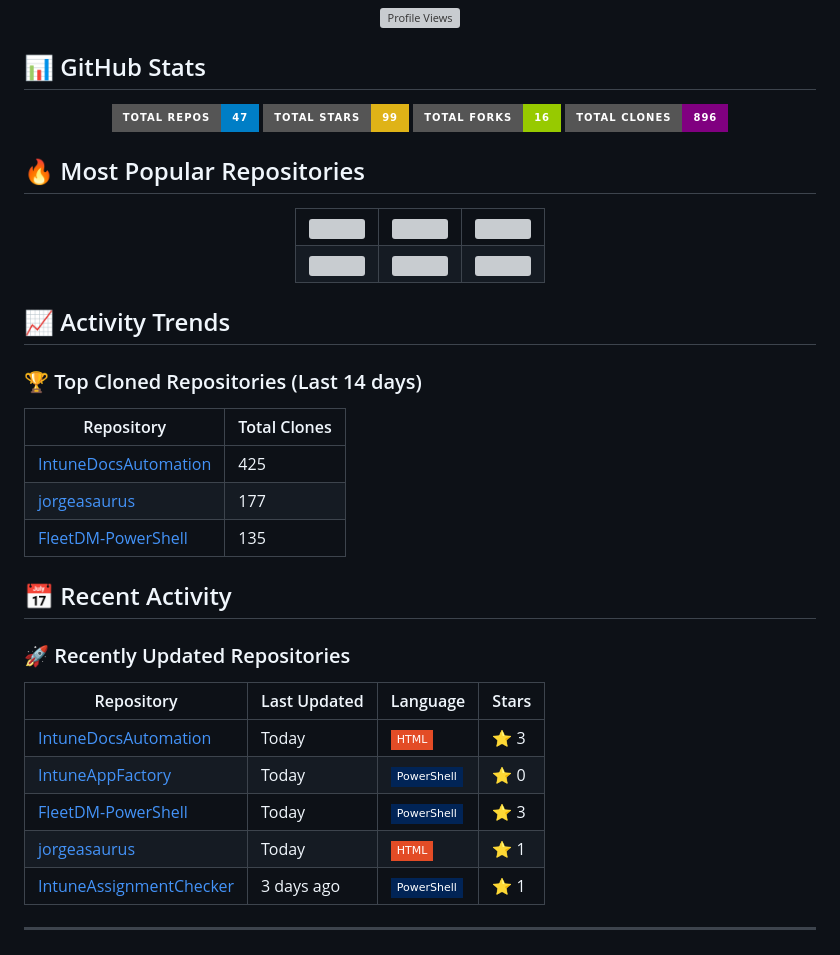
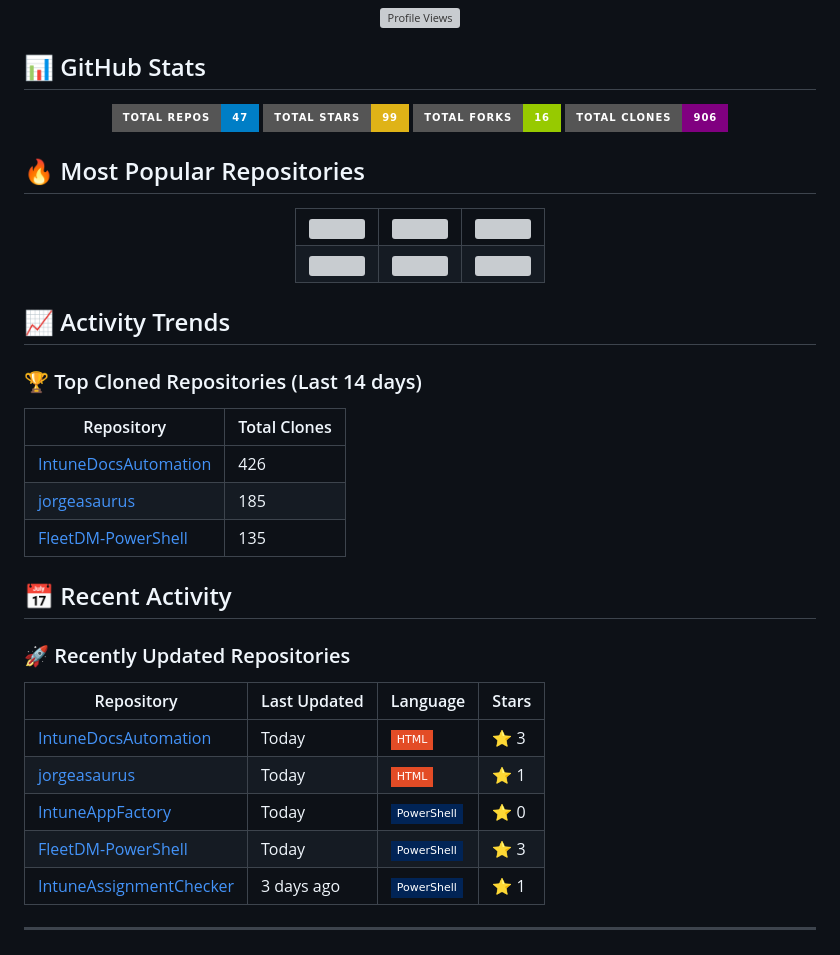
Before and after one commit to jorgeasaurus/jorgeasaurus, a Markdown page: README.md, the part around one of its changes. GitHub-like rendering; badges without logos; grey boxes are pictures that could not be loaded.

Commit message:
Update GitHub activity report - 2025-08-08

```diff
--- a/README.md
+++ b/README.md
@@ -19,7 +19,7 @@
 ![](https://img.shields.io/badge/Total_Repos-47-blue?style=for-the-badge)
 ![](https://img.shields.io/badge/Total_Stars-99-yellow?style=for-the-badge)
 ![](https://img.shields.io/badge/Total_Forks-16-green?style=for-the-badge)
-![](https://img.shields.io/badge/Total_Clones-896-purple?style=for-the-badge)
+![](https://img.shields.io/badge/Total_Clones-906-purple?style=for-the-badge)
 
 </div>
 
@@ -70,8 +70,8 @@
 
 | Repository | Total Clones |
 |------------|-------------|
-| [IntuneDocsAutomation](https://github.com/jorgeasaurus/IntuneDocsAutomation) | 425 |
-| [jorgeasaurus](https://github.com/jorgeasaurus/jorgeasaurus) | 177 |
+| [IntuneDocsAutomation](https://github.com/jorgeasaurus/IntuneDocsAutomation) | 426 |
+| [jorgeasaurus](https://github.com/jorgeasaurus/jorgeasaurus) | 185 |
 | [FleetDM-PowerShell](https://github.com/jorgeasaurus/FleetDM-PowerShell) | 135 |
 
 ## 📅 Recent Activity
@@ -81,9 +81,9 @@
 | Repository | Last Updated | Language | Stars |
 |------------|--------------|----------|-------|
 | [IntuneDocsAutomation](https://github.com/jorgeasaurus/IntuneDocsAutomation) | Today | ![](https://img.shields.io/badge/-HTML-e34c26?style=flat-square&logoColor=white) | ⭐ 3 |
+| [jorgeasaurus](https://github.com/jorgeasaurus/jorgeasaurus) | Today | ![](https://img.shields.io/badge/-HTML-e34c26?style=flat-square&logoColor=white) | ⭐ 1 |
 | [IntuneAppFactory](https://github.com/jorgeasaurus/IntuneAppFactory) | Today | ![](https://img.shields.io/badge/-PowerShell-012456?style=flat-square&logoColor=white) | ⭐ 0 |
 | [FleetDM-PowerShell](https://github.com/jorgeasaurus/FleetDM-PowerShell) | Today | ![](https://img.shields.io/badge/-PowerShell-012456?style=flat-square&logoColor=white) | ⭐ 3 |
-| [jorgeasaurus](https://github.com/jorgeasaurus/jorgeasaurus) | Today | ![](https://img.shields.io/badge/-HTML-e34c26?style=flat-square&logoColor=white) | ⭐ 1 |
 | [IntuneAssignmentChecker](https://github.com/jorgeasaurus/IntuneAssignmentChecker) | 3 days ago | ![](https://img.shields.io/badge/-PowerShell-012456?style=flat-square&logoColor=white) | ⭐ 1 |
 
 ---
```
Also changed, not shown: other parts of README.md (+1 -1 lines).
